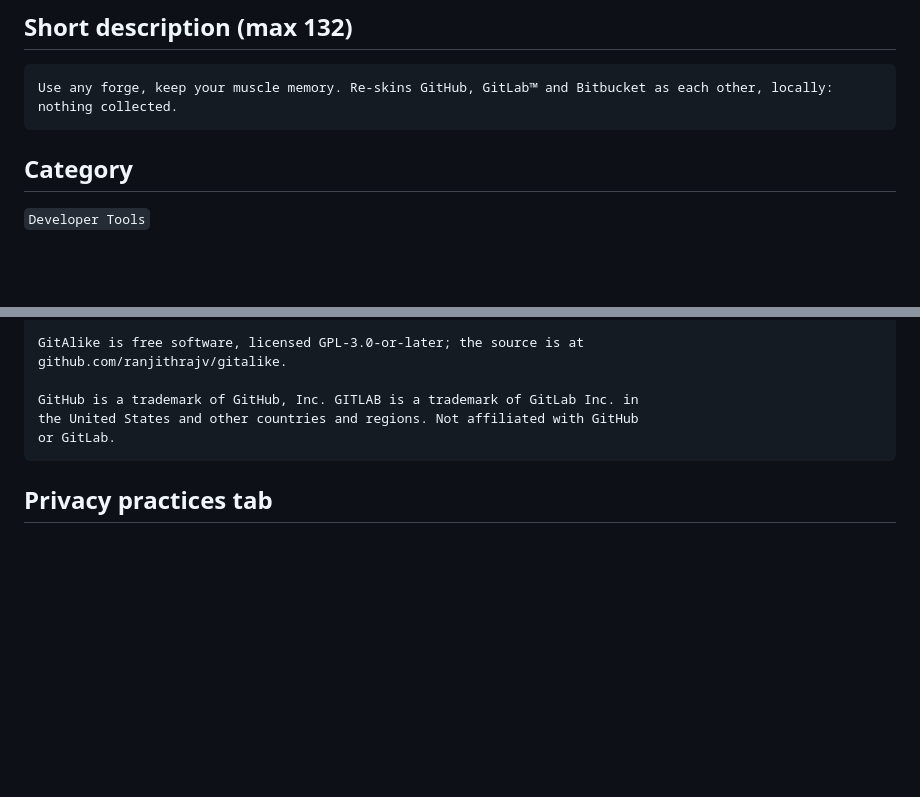
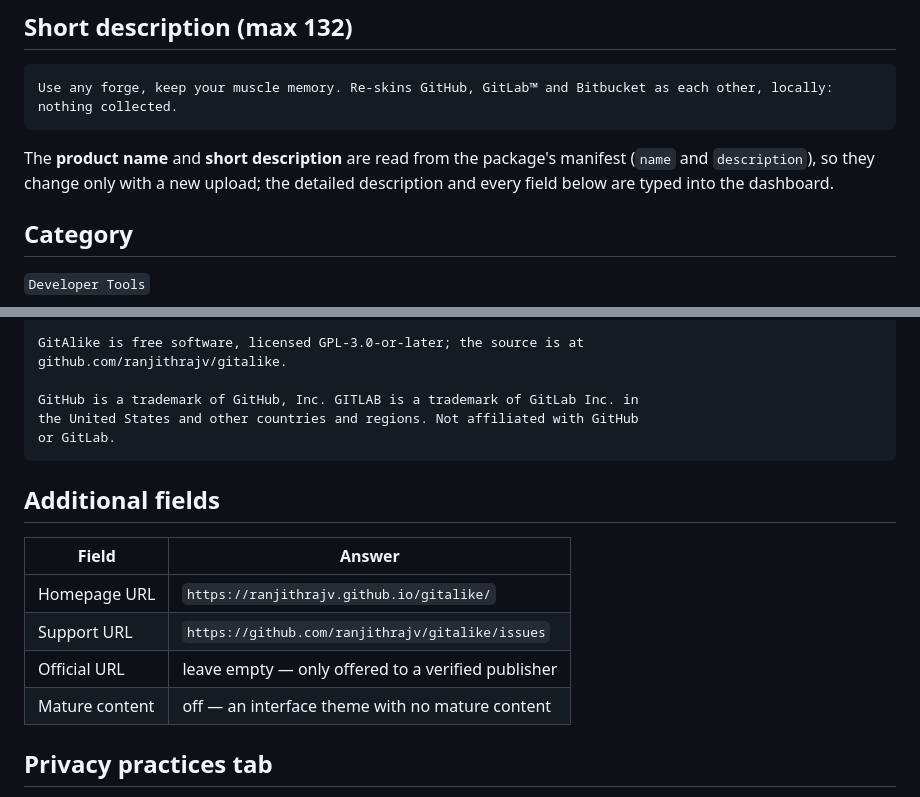
Before and after one commit to ranjithrajv/gitalike, a Markdown page: store/listing-chrome.md, 2 parts joined by grey strips. Drawn GitHub-style; blank space fills up the shorter version.

````diff
--- a/store/listing-chrome.md
+++ b/store/listing-chrome.md
@@ -14,6 +14,10 @@ GitAlike — any git platform, preferred UX
 ```
 Use any forge, keep your muscle memory. Re-skins GitHub, GitLab™ and Bitbucket as each other, locally: nothing collected.
 ```
+
+The **product name** and **short description** are read from the package's
+manifest (`name` and `description`), so they change only with a new upload; the
+detailed description and every field below are typed into the dashboard.
 
 ## Category
 
@@ -82,6 +86,15 @@ the United States and other countries and regions. Not affiliated with GitHub
 or GitLab.
 ```
 
+## Additional fields
+
+| Field | Answer |
+| --- | --- |
+| Homepage URL | `https://ranjithrajv.github.io/gitalike/` |
+| Support URL | `https://github.com/ranjithrajv/gitalike/issues` |
+| Official URL | leave empty — only offered to a verified publisher |
+| Mature content | off — an interface theme with no mature content |
+
 ## Privacy practices tab
 
 **Single purpose description**
````
Also changed, not shown: other parts of store/listing-chrome.md (+44 -5 lines).
